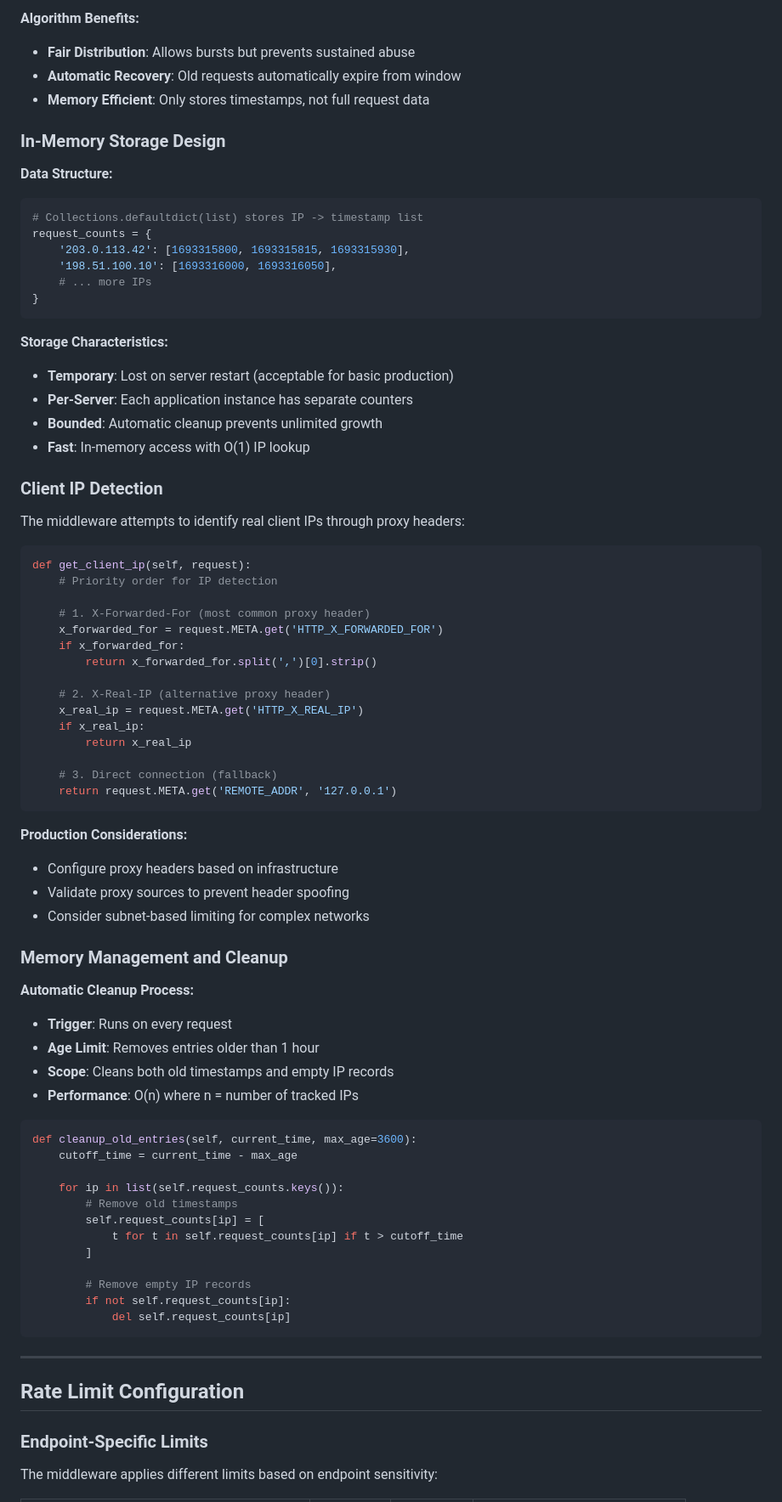
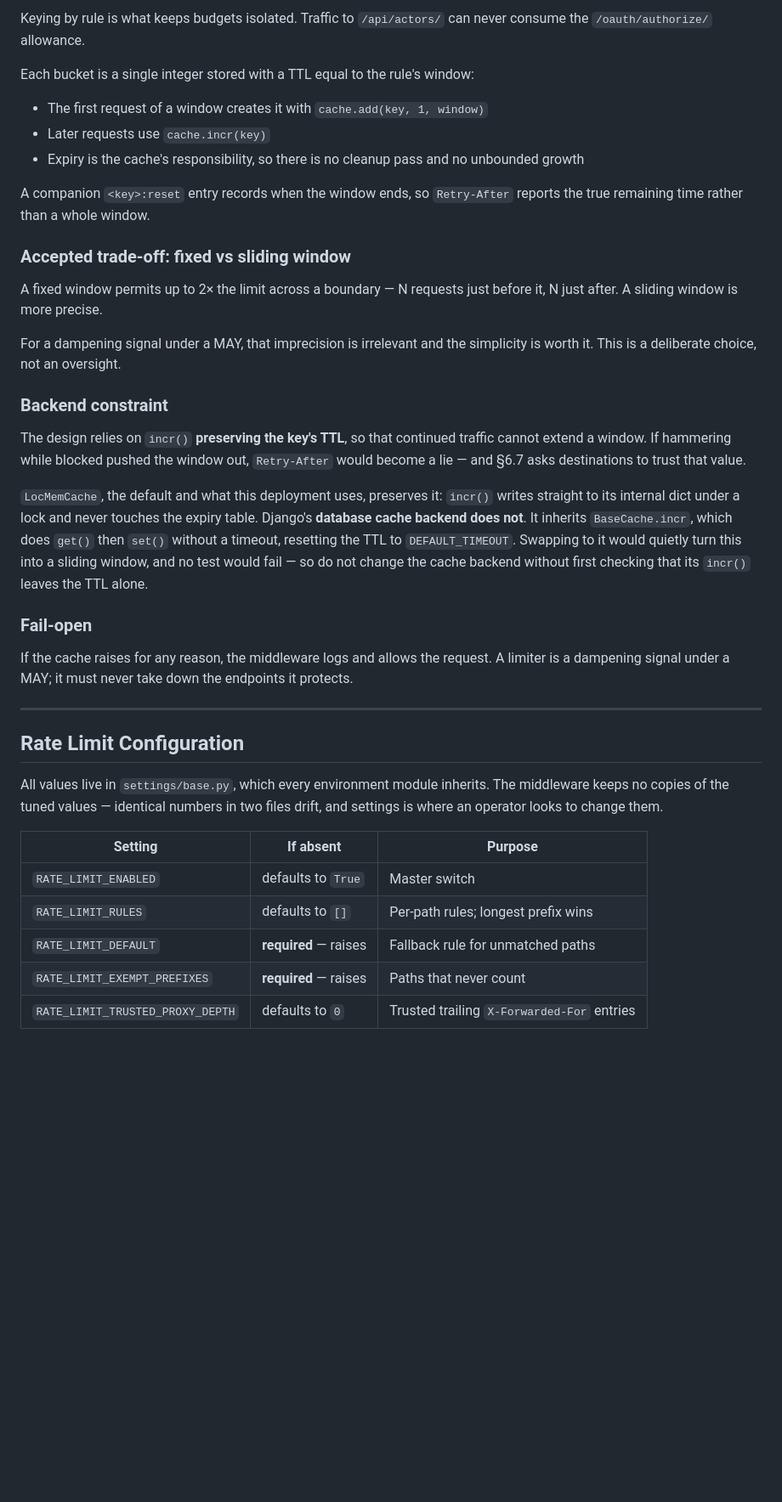
Before and after one commit to dtinit/activity-pub-testbed, a Markdown page: docs/lola-rate-limiting.md, the part around one of its changes. Shown at 85% size. Drawn GitHub-style; blank space fills up the shorter version.

Commit message:
docs: Rewriting lola-rate-limiting.md for the per-rule bucket design

````diff
--- a/docs/lola-rate-limiting.md
+++ b/docs/lola-rate-limiting.md
@@ -67,83 +66,42 @@ request_timestamps = [
 ```
 
-**Algorithm Benefits:**
-- **Fair Distribution**: Allows bursts but prevents sustained abuse
-- **Automatic Recovery**: Old requests automatically expire from window
-- **Memory Efficient**: Only stores timestamps, not full request data
+Keying by rule is what keeps budgets isolated. Traffic to `/api/actors/` can never consume the `/oauth/authorize/` allowance.
 
-### In-Memory Storage Design
+Each bucket is a single integer stored with a TTL equal to the rule's window:
 
-**Data Structure:**
-```python
-# Collections.defaultdict(list) stores IP -> timestamp list
-request_counts = {
-    '203.0.113.42': [1693315800, 1693315815, 1693315930],
-    '198.51.100.10': [1693316000, 1693316050],
-    # ... more IPs
-}
-```
+- The first request of a window creates it with `cache.add(key, 1, window)`
+- Later requests use `cache.incr(key)`
+- Expiry is the cache's responsibility, so there is no cleanup pass and no unbounded growth
 
-**Storage Characteristics:**
-- **Temporary**: Lost on server restart (acceptable for basic production)
-- **Per-Server**: Each application instance has separate counters
-- **Bounded**: Automatic cleanup prevents unlimited growth
-- **Fast**: In-memory access with O(1) IP lookup
+A companion `<key>:reset` entry records when the window ends, so `Retry-After` reports the true remaining time rather than a whole window.
 
-### Client IP Detection
+### Accepted trade-off: fixed vs sliding window
 
-The middleware attempts to identify real client IPs through proxy headers:
+A fixed window permits up to 2× the limit across a boundary — N requests just before it, N just after. A sliding window is more precise.
 
-```python
-def get_client_ip(self, request):
-    # Priority order for IP detection
+For a dampening signal under a MAY, that imprecision is irrelevant and the simplicity is worth it. This is a deliberate choice, not an oversight.
 
-    # 1. X-Forwarded-For (most common proxy header)
-    x_forwarded_for = request.META.get('HTTP_X_FORWARDED_FOR')
-    if x_forwarded_for:
-        return x_forwarded_for.split(',')[0].strip()
+### Backend constraint
 
-    # 2. X-Real-IP (alternative proxy header)
-    x_real_ip = request.META.get('HTTP_X_REAL_IP')
-    if x_real_ip:
-        return x_real_ip
+The design relies on `incr()` **preserving the key's TTL**, so that continued traffic cannot extend a window. If hammering while blocked pushed the window out, `Retry-After` would become a lie — and §6.7 asks destinations to trust that value.
 
-    # 3. Direct connection (fallback)
-    return request.META.get('REMOTE_ADDR', '127.0.0.1')
-```
+`LocMemCache`, the default and what this deployment uses, preserves it: `incr()` writes straight to its internal dict under a lock and never touches the expiry table. Django's **database cache backend does not**. It inherits `BaseCache.incr`, which does `get()` then `set()` without a timeout, resetting the TTL to `DEFAULT_TIMEOUT`. Swapping to it would quietly turn this into a sliding window, and no test would fail — so do not change the cache backend without first checking that its `incr()` leaves the TTL alone.
 
-**Production Considerations:**
-- Configure proxy headers based on infrastructure
-- Validate proxy sources to prevent header spoofing
-- Consider subnet-based limiting for complex networks
+### Fail-open
 
-### Memory Management and Cleanup
-
-**Automatic Cleanup Process:**
-- **Trigger**: Runs on every request
-- **Age Limit**: Removes entries older than 1 hour
-- **Scope**: Cleans both old timestamps and empty IP records
-- **Performance**: O(n) where n = number of tracked IPs
-
-```python
-def cleanup_old_entries(self, current_time, max_age=3600):
-    cutoff_time = current_time - max_age
-
-    for ip in list(self.request_counts.keys()):
-        # Remove old timestamps
-        self.request_counts[ip] = [
-            t for t in self.request_counts[ip] if t > cutoff_time
-        ]
-
-        # Remove empty IP records
-        if not self.request_counts[ip]:
-            del self.request_counts[ip]
-```
+If the cache raises for any reason, the middleware logs and allows the request. A limiter is a dampening signal under a MAY; it must never take down the endpoints it protects.
 
 ---
 
 ## Rate Limit Configuration
 
-### Endpoint-Specific Limits
+All values live in `settings/base.py`, which every environment module inherits. The middleware keeps no copies of the tuned values — identical numbers in two files drift, and settings is where an operator looks to change them.
 
-The middleware applies different limits based on endpoint sensitivity:
+| Setting | If absent | Purpose |
+|---|---|---|
+| `RATE_LIMIT_ENABLED` | defaults to `True` | Master switch |
+| `RATE_LIMIT_RULES` | defaults to `[]` | Per-path rules; longest prefix wins |
+| `RATE_LIMIT_DEFAULT` | **required** — raises | Fallback rule for unmatched paths |
+| `RATE_LIMIT_EXEMPT_PREFIXES` | **required** — raises | Paths that never count |
+| `RATE_LIMIT_TRUSTED_PROXY_DEPTH` | defaults to `0` | Trusted trailing `X-Forwarded-For` entries |
 
````
Also changed, not shown: other parts of docs/lola-rate-limiting.md (+137 -456 lines).
